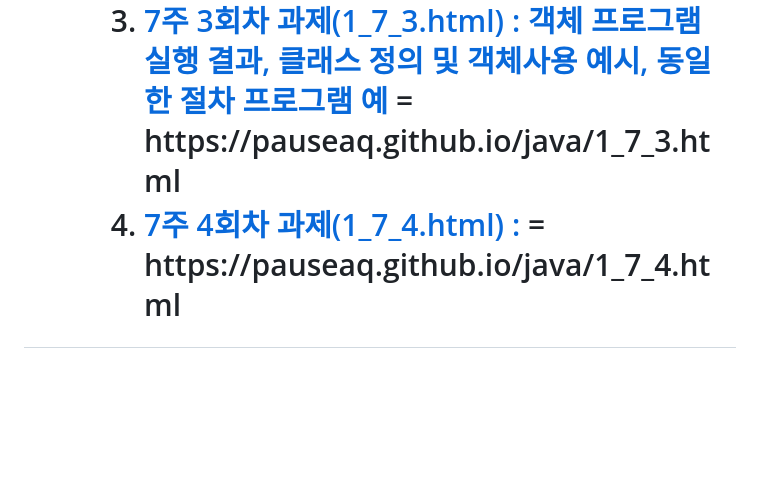
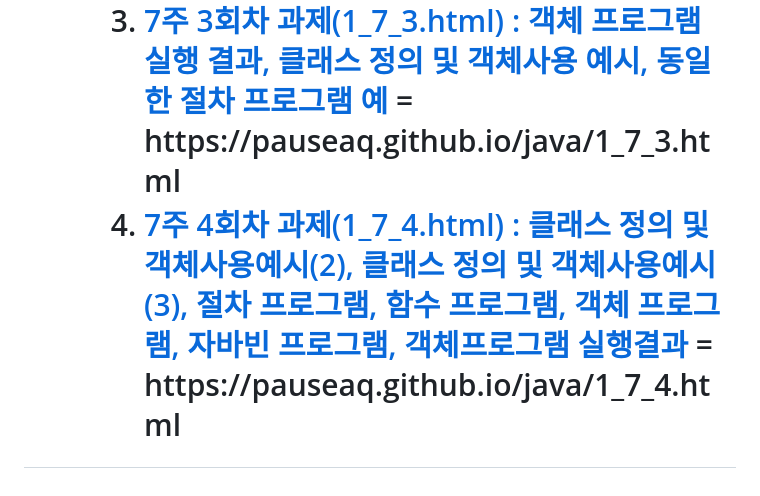
Before and after one commit to pauseaq/pauseaq.github.io, a Markdown page: README.md, the part around the change. Drawn GitHub-style; blank space fills up the shorter version.

```diff
--- a/README.md
+++ b/README.md
@@ -40,7 +40,7 @@
     <li><a href="https://pauseaq.github.io/java/1_7_1.html" target="_blank">7주 1회차 과제(1_7_1.html) : 함수 사용 예시, 더하기/빼기/곱하기/4각형 면적/3각형 면적/두 점간 직선거리 예제 함수화</a> = https://pauseaq.github.io/java/1_7_1.html</li>
     <li><a href="https://pauseaq.github.io/java/1_7_2.html" target="_blank">7주 2회차 과제(1_7_2.html) : 해당 회차에 대한 과제가 없음.</a> = https://pauseaq.github.io/java/1_7_2.html</li>
     <li><a href="https://pauseaq.github.io/java/1_7_3.html" target="_blank">7주 3회차 과제(1_7_3.html) : 객체 프로그램 실행 결과, 클래스 정의 및 객체사용 예시, 동일한 절차 프로그램 예</a> = https://pauseaq.github.io/java/1_7_3.html</li>
-    <li><a href="https://pauseaq.github.io/java/1_7_4.html" target="_blank">7주 4회차 과제(1_7_4.html) : </a> = https://pauseaq.github.io/java/1_7_4.html</li>
+    <li><a href="https://pauseaq.github.io/java/1_7_4.html" target="_blank">7주 4회차 과제(1_7_4.html) : 클래스 정의 및 객체사용예시(2), 클래스 정의 및 객체사용예시(3), 절차 프로그램, 함수 프로그램, 객체 프로그램, 자바빈 프로그램, 객체프로그램 실행결과</a> = https://pauseaq.github.io/java/1_7_4.html</li>
   </ol>
   </ul>
 </body>
```
